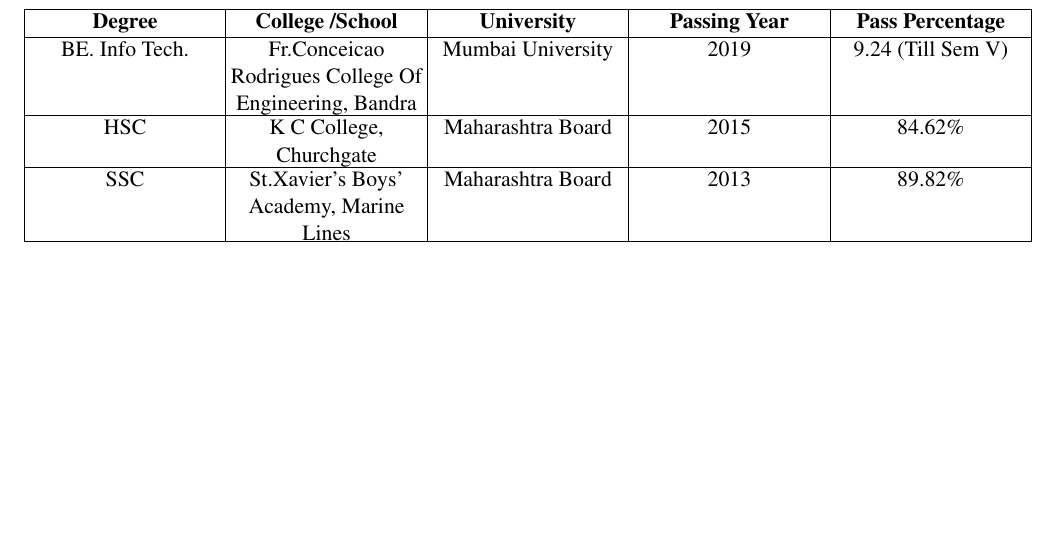
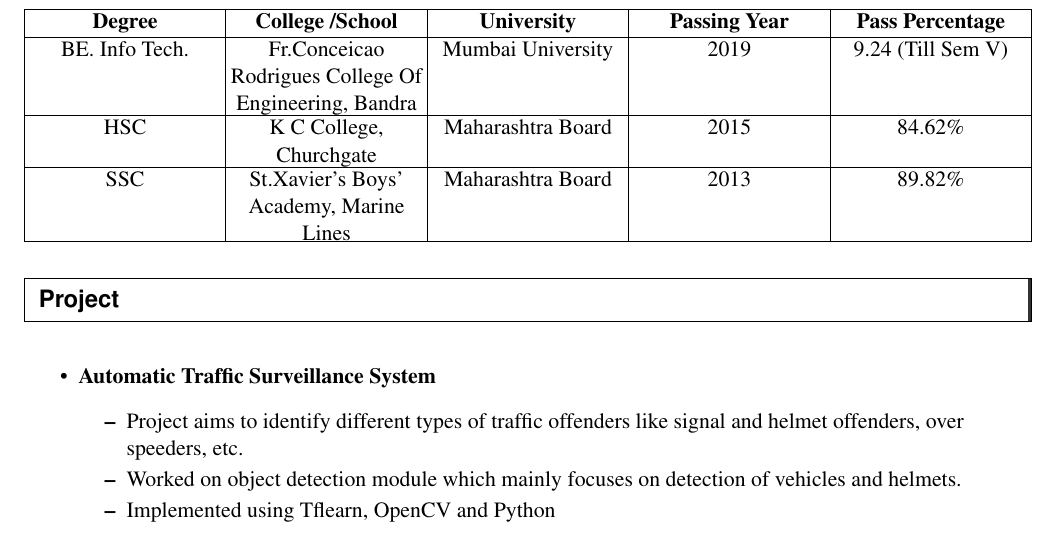
Before and after one commit to priyankshah998/Priyank_Resume_IIT_Bombay, a LaTeX CV (iit_resume.tex): part of the page, cut so that both start at the same text, the shorter picture padded with empty space. Compiled offline with pdfLaTeX.

Commit message:
Added Projects

```diff
--- a/iit_resume.tex
+++ b/iit_resume.tex
@@ -80,4 +80,15 @@
 		\hline
 	\end{tabu}
 
+\resheading{Project}
+
+\begin{itemize}
+	\item{\textbf{Automatic Traffic Surveillance System}}
+	\begin{itemize}
+		\resitem{Project aims to identify different types of traffic offenders like signal and helmet offenders, over speeders, etc.}
+		\resitem{Worked on object detection module which mainly focuses on detection of vehicles and helmets.}
+		\resitem{Implemented using Tflearn, OpenCV and Python}
+	\end{itemize}
+\end{itemize}
+
 \end{document}
```
Also changed, not shown: iit_resume.pdf, 2 other files.
